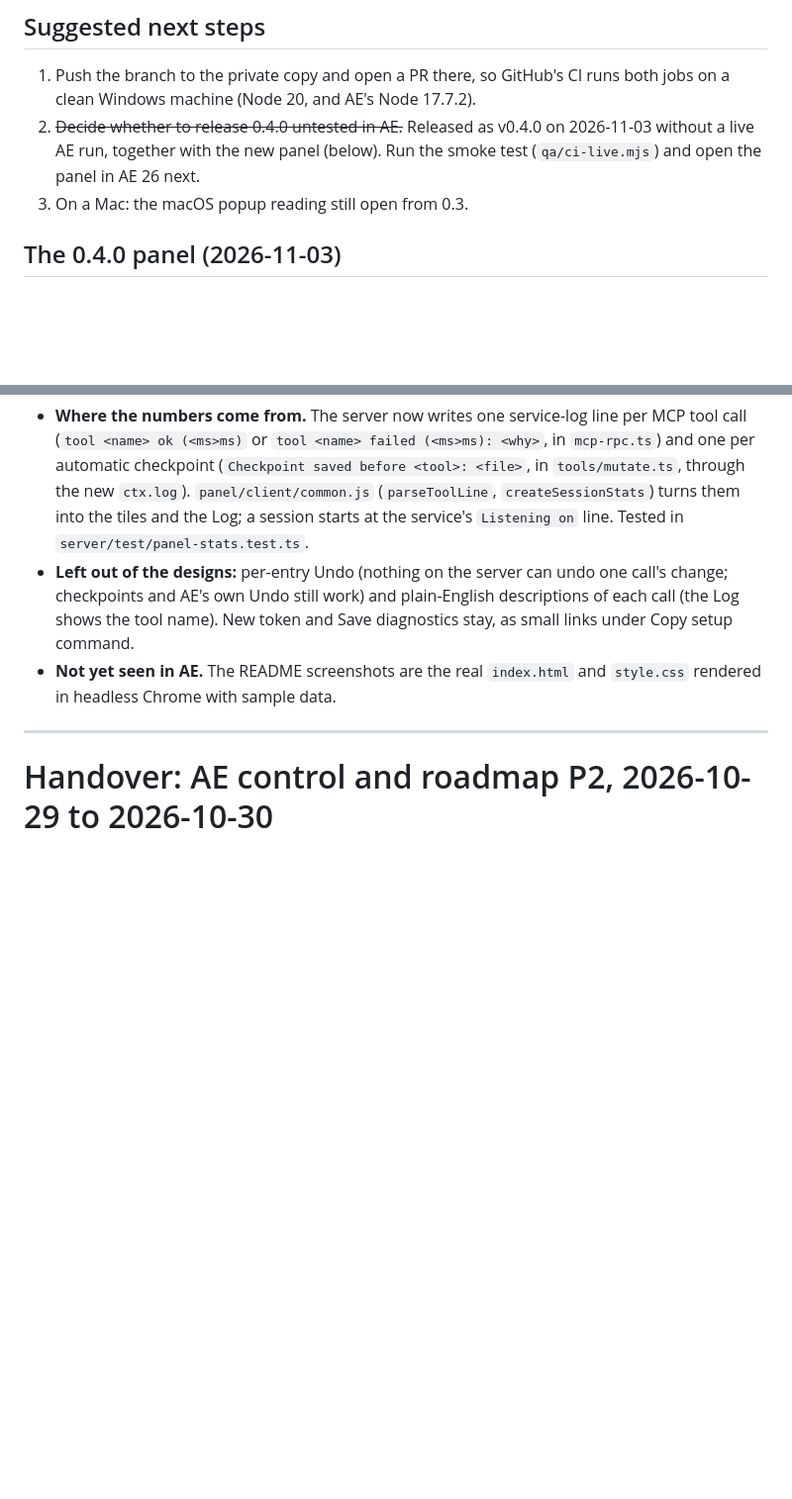
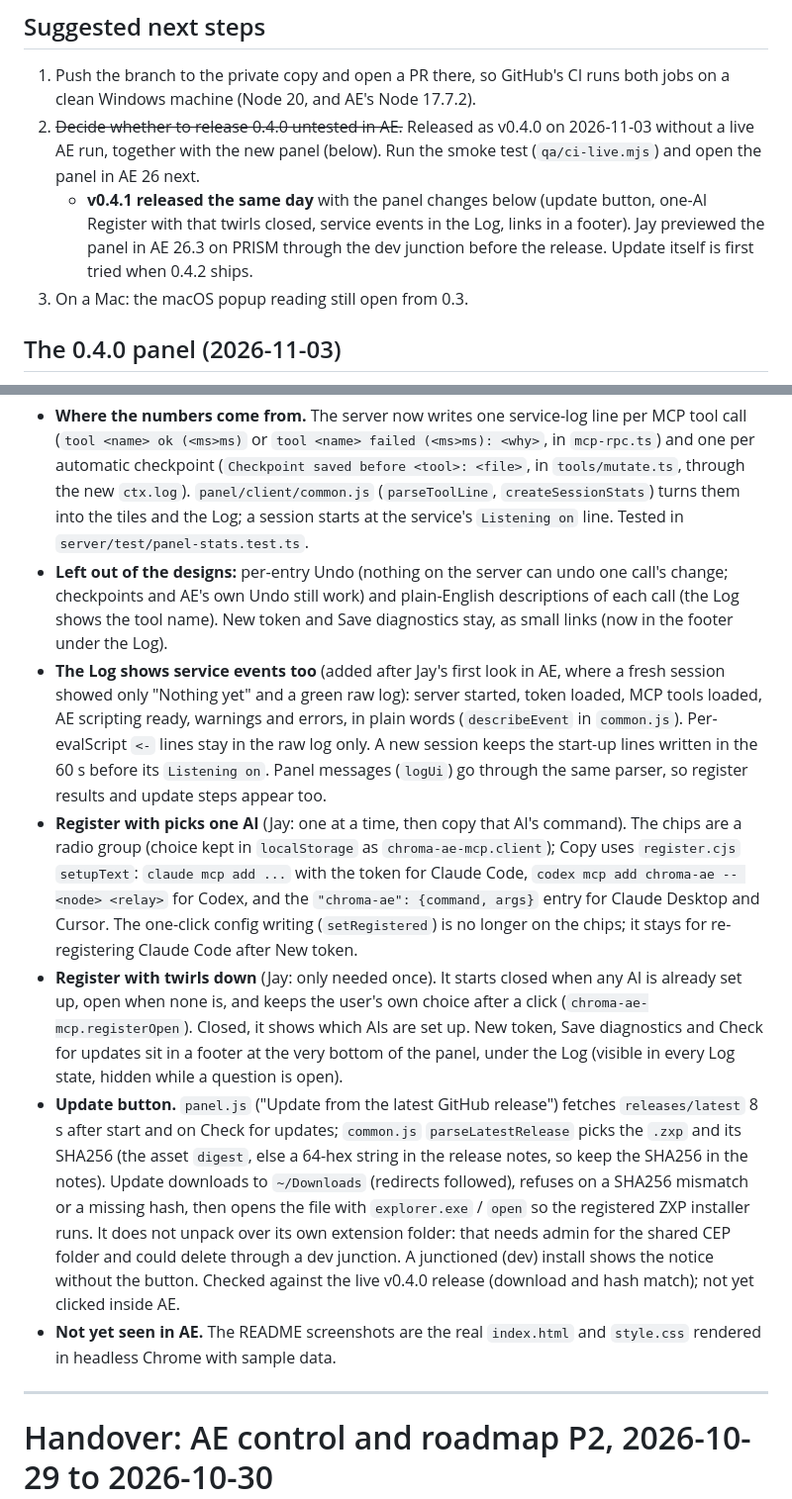
Before and after one commit to jameslashmar/chroma-ae-mcp, a Markdown page: docs/HANDOVER.md, 2 parts joined by grey strips. Shown at 99% size. Drawn GitHub-style; blank space fills up the shorter version.

```diff
--- a/docs/HANDOVER.md
+++ b/docs/HANDOVER.md
@@ -92,6 +92,7 @@ If someone runs the smoke test, fix what fails. Add the measured behaviour to `d
 
 1. Push the branch to the private copy and open a PR there, so GitHub's CI runs both jobs on a clean Windows machine (Node 20, and AE's Node 17.7.2).
 2. ~~Decide whether to release 0.4.0 untested in AE.~~ Released as v0.4.0 on 2026-11-03 without a live AE run, together with the new panel (below). Run the smoke test (`qa/ci-live.mjs`) and open the panel in AE 26 next.
+   - **v0.4.1 released the same day** with the panel changes below (update button, one-AI Register with that twirls closed, service events in the Log, links in a footer). Jay previewed the panel in AE 26.3 on PRISM through the dev junction before the release. Update itself is first tried when 0.4.2 ships.
 3. On a Mac: the macOS popup reading still open from 0.3.
 
 ## The 0.4.0 panel (2026-11-03)
@@ -99,7 +100,11 @@ If someone runs the smoke test, fix what fails. Add the measured behaviour to `d
 Built from the panel design canvas (designs #21 to #24): session tiles (tool calls, queued, errors, median reply, checkpoints), a chart of the last 20 reply times, Register with as a four-way control, a full-width Copy setup command, and a Log that is closed, open below the tiles, or fills the panel (the corner-arrows button; the choice is kept in `localStorage`).
 
 - **Where the numbers come from.** The server now writes one service-log line per MCP tool call (`tool <name> ok (<ms>ms)` or `tool <name> failed (<ms>ms): <why>`, in `mcp-rpc.ts`) and one per automatic checkpoint (`Checkpoint saved before <tool>: <file>`, in `tools/mutate.ts`, through the new `ctx.log`). `panel/client/common.js` (`parseToolLine`, `createSessionStats`) turns them into the tiles and the Log; a session starts at the service's `Listening on` line. Tested in `server/test/panel-stats.test.ts`.
-- **Left out of the designs:** per-entry Undo (nothing on the server can undo one call's change; checkpoints and AE's own Undo still work) and plain-English descriptions of each call (the Log shows the tool name). New token and Save diagnostics stay, as small links under Copy setup command.
+- **Left out of the designs:** per-entry Undo (nothing on the server can undo one call's change; checkpoints and AE's own Undo still work) and plain-English descriptions of each call (the Log shows the tool name). New token and Save diagnostics stay, as small links (now in the footer under the Log).
+- **The Log shows service events too** (added after Jay's first look in AE, where a fresh session showed only "Nothing yet" and a green raw log): server started, token loaded, MCP tools loaded, AE scripting ready, warnings and errors, in plain words (`describeEvent` in `common.js`). Per-evalScript `<-` lines stay in the raw log only. A new session keeps the start-up lines written in the 60 s before its `Listening on`. Panel messages (`logUi`) go through the same parser, so register results and update steps appear too.
+- **Register with picks one AI** (Jay: one at a time, then copy that AI's command). The chips are a radio group (choice kept in `localStorage` as `chroma-ae-mcp.client`); Copy uses `register.cjs` `setupText`: `claude mcp add ...` with the token for Claude Code, `codex mcp add chroma-ae -- <node> <relay>` for Codex, and the `"chroma-ae": {command, args}` entry for Claude Desktop and Cursor. The one-click config writing (`setRegistered`) is no longer on the chips; it stays for re-registering Claude Code after New token.
+- **Register with twirls down** (Jay: only needed once). It starts closed when any AI is already set up, open when none is, and keeps the user's own choice after a click (`chroma-ae-mcp.registerOpen`). Closed, it shows which AIs are set up. New token, Save diagnostics and Check for updates sit in a footer at the very bottom of the panel, under the Log (visible in every Log state, hidden while a question is open).
+- **Update button.** `panel.js` ("Update from the latest GitHub release") fetches `releases/latest` 8 s after start and on Check for updates; `common.js` `parseLatestRelease` picks the `.zxp` and its SHA256 (the asset `digest`, else a 64-hex string in the release notes, so keep the SHA256 in the notes). Update downloads to `~/Downloads` (redirects followed), refuses on a SHA256 mismatch or a missing hash, then opens the file with `explorer.exe` / `open` so the registered ZXP installer runs. It does not unpack over its own extension folder: that needs admin for the shared CEP folder and could delete through a dev junction. A junctioned (dev) install shows the notice without the button. Checked against the live v0.4.0 release (download and hash match); not yet clicked inside AE.
 - **Not yet seen in AE.** The README screenshots are the real `index.html` and `style.css` rendered in headless Chrome with sample data.
 
 ---
```
Also changed, not shown: README.md (+23 -6 lines), docs/images/panel-log-closed.png, docs/images/panel-log-full.png, docs/images/panel-log-open.png, docs/images/panel-update.png (added), 5 other files.
